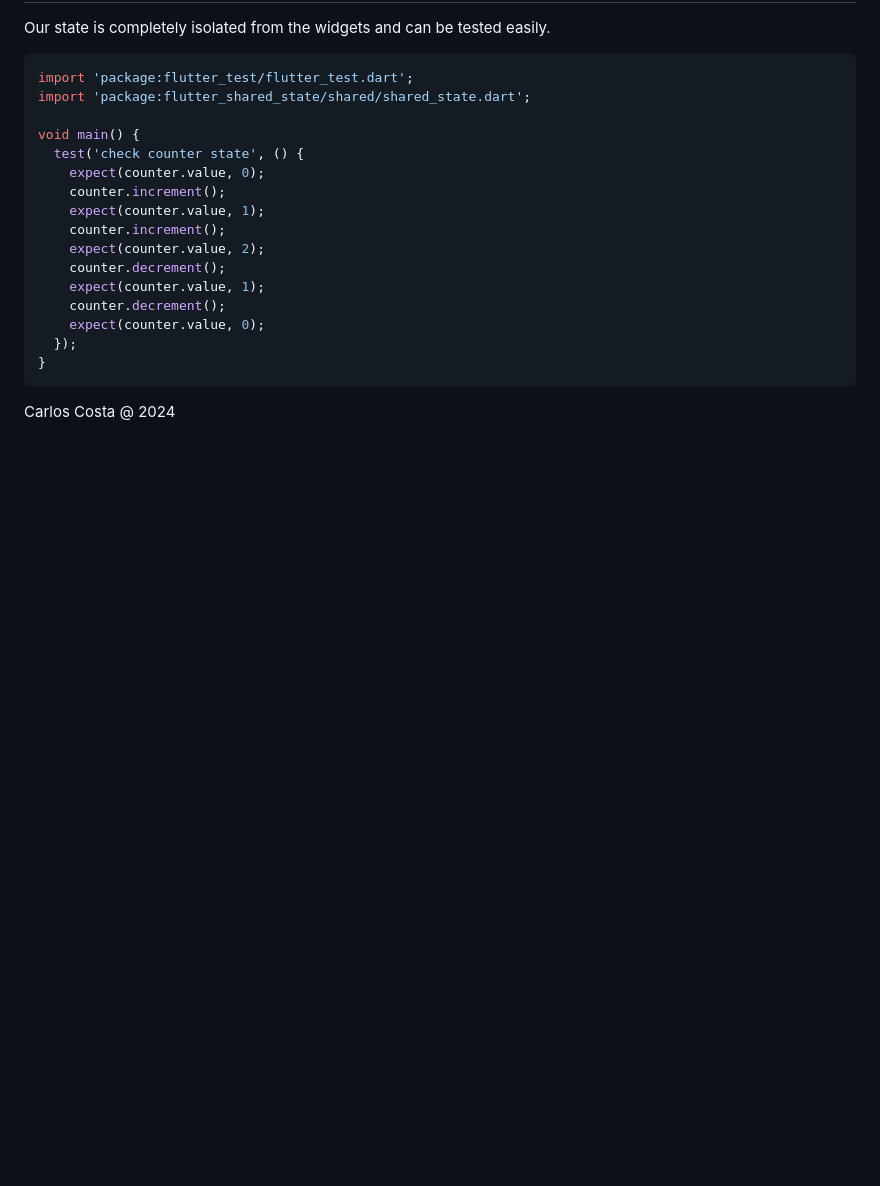
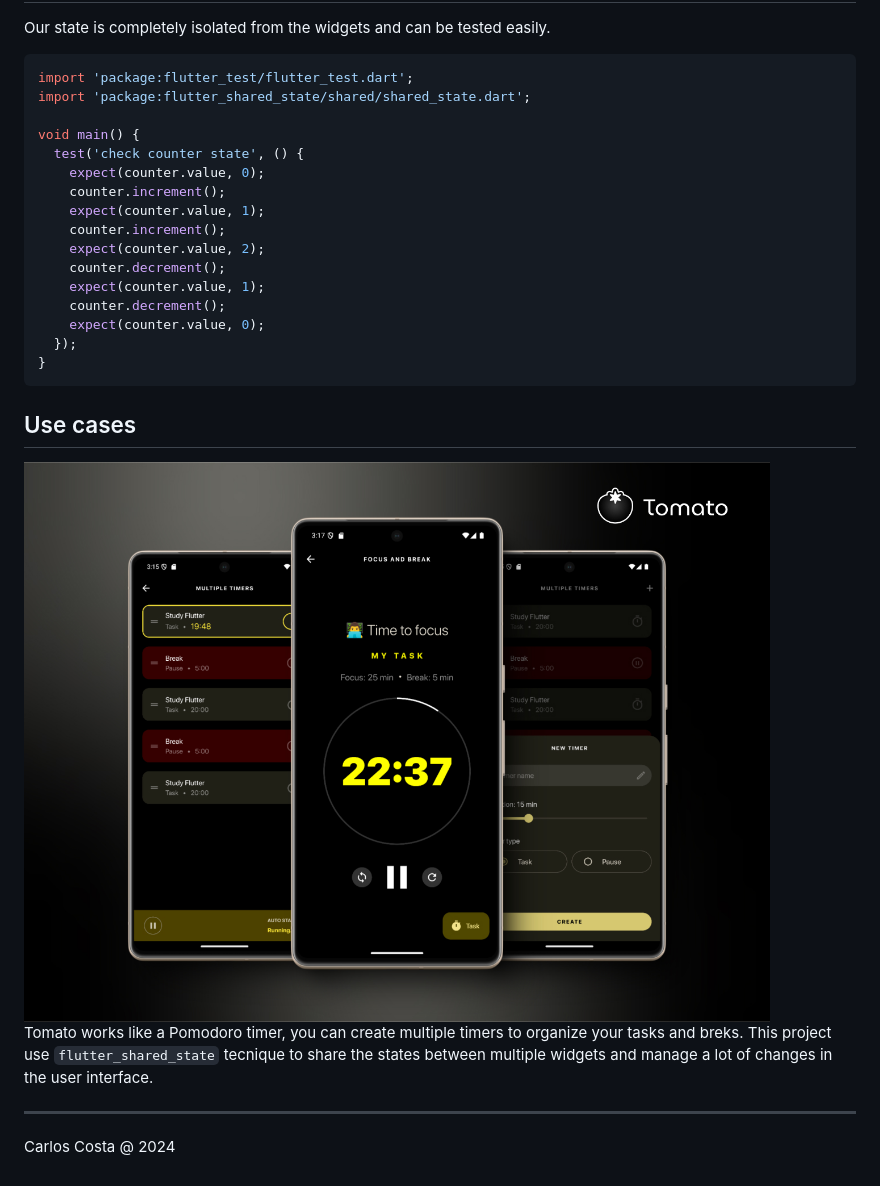
Before and after one commit to carllosnc/flutter_shared_state, a Markdown page: README.md, the part around the change. Drawn GitHub-style; pictures changed too: tomato.jpg (added); blank space fills up the shorter version.

````diff
--- a/README.md
+++ b/README.md
@@ -155,4 +155,14 @@ void main() {
 }
 ```
 
+## Use cases
+
+<img src="tomato.jpg">
+
+Tomato works like a Pomodoro timer, you can create multiple timers to organize your tasks and breks.
+This project use `flutter_shared_state` tecnique to share the states between multiple widgets and
+manage a lot of changes in the user interface.
+
+---
+
 Carlos Costa @ 2024
````
Also changed, not shown: 2 other files.
